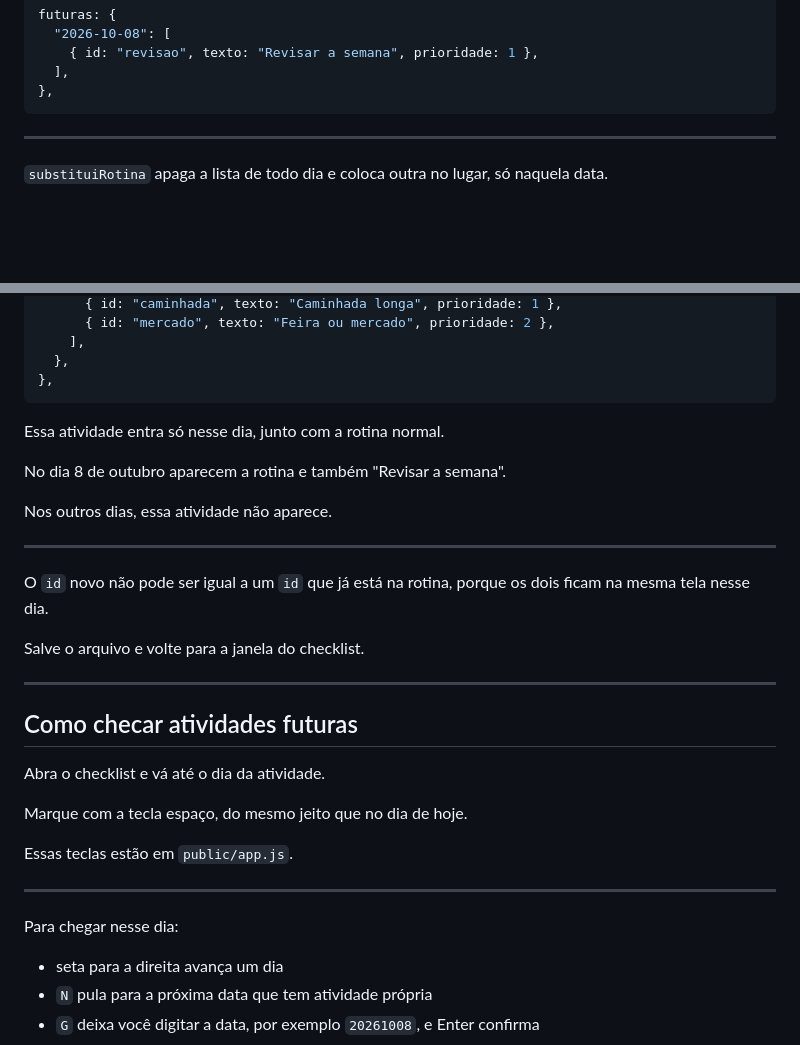
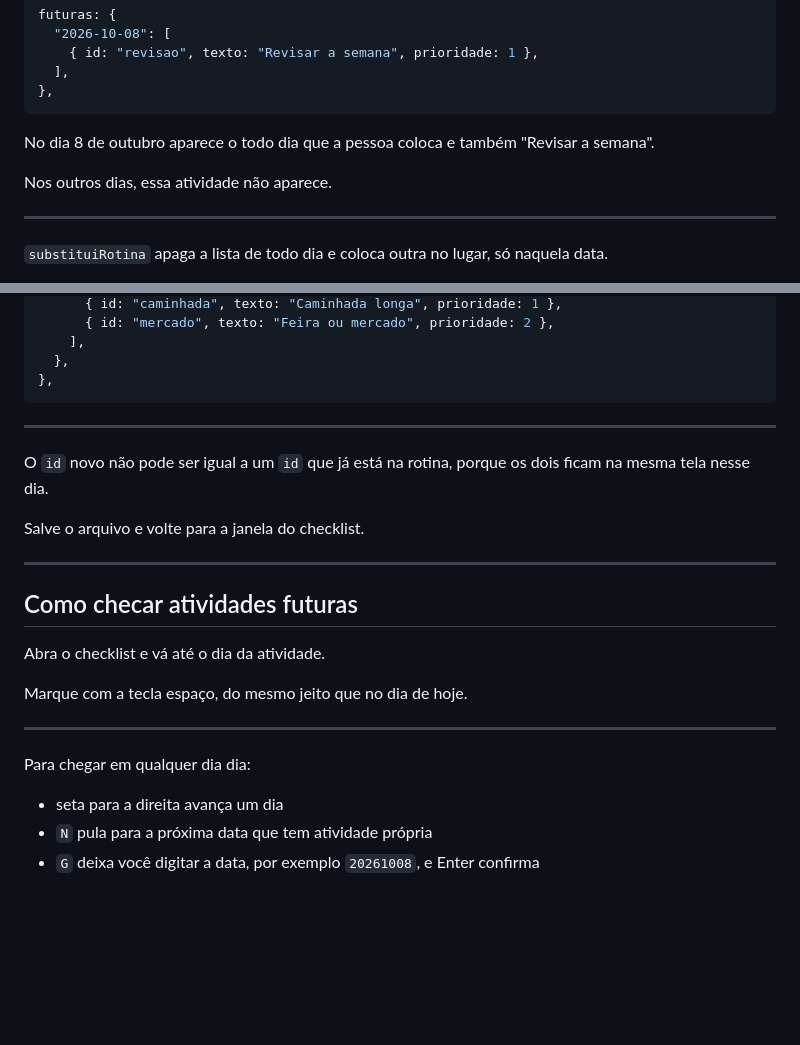
Before and after one commit to frockis/ChecListo, a Markdown page: README.md, 2 parts joined by grey strips. Drawn GitHub-style; blank space fills up the shorter version.

````diff
--- a/README.md
+++ b/README.md
@@ -107,6 +107,9 @@ futuras: {
   ],
 },
 ```
+No dia 8 de outubro aparece o todo dia que a pessoa coloca e também "Revisar a semana".
+
+Nos outros dias, essa atividade não aparece.
 
 ----
 
@@ -128,13 +131,6 @@ futuras: {
   },
 },
 ```
-
-Essa atividade entra só nesse dia, junto com a rotina normal.
-
-No dia 8 de outubro aparecem a rotina e também "Revisar a semana".
-
-Nos outros dias, essa atividade não aparece.
-
 ----
 
 O `id` novo não pode ser igual a um `id` que já está na rotina, porque os dois ficam na mesma tela nesse dia.
@@ -149,11 +145,9 @@ Abra o checklist e vá até o dia da atividade.
 
 Marque com a tecla espaço, do mesmo jeito que no dia de hoje.
 
-Essas teclas estão em `public/app.js`.
-
 ----
 
-Para chegar nesse dia:
+Para chegar em qualquer dia dia:
 
 - seta para a direita avança um dia
 - `N` pula para a próxima data que tem atividade própria
````
Also changed, not shown: other parts of README.md (+0 -2 lines).
